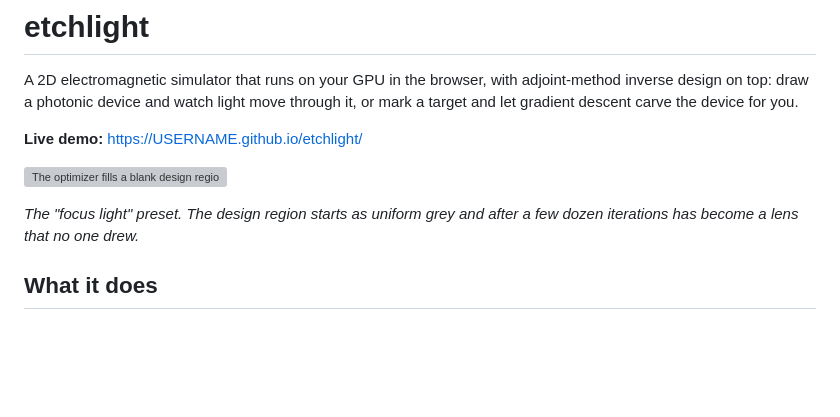
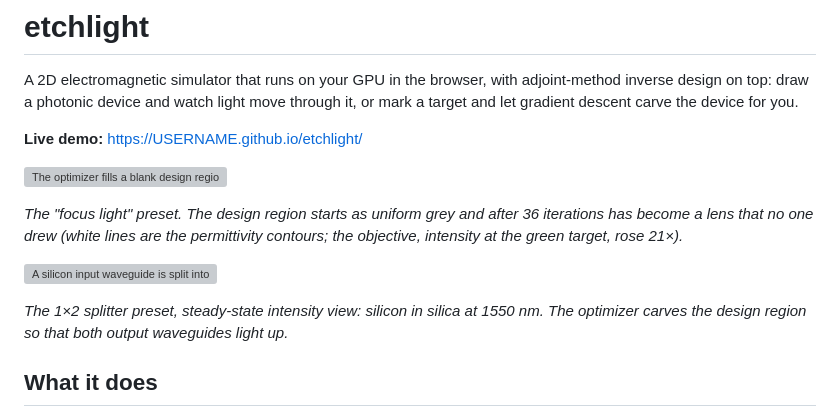
Before and after one commit to Aditya-Gautham/etchlight, a Markdown page: README.md, the part around one of its changes. Rendered like a GitHub page; blank space fills up the shorter version; grey boxes are pictures that could not be loaded.

```diff
--- a/README.md
+++ b/README.md
@@ -9,7 +9,11 @@ for you.
 
 ![The optimizer fills a blank design region with a pattern that focuses a plane wave onto the target square](docs/media/inverse-lens.gif)
 
-*The "focus light" preset. The design region starts as uniform grey and after a few dozen iterations has become a lens that no one drew.*
+*The "focus light" preset. The design region starts as uniform grey and after 36 iterations has become a lens that no one drew (white lines are the permittivity contours; the objective, intensity at the green target, rose 21×).*
+
+![A silicon input waveguide is split into two outputs by an optimized design region](docs/media/inverse-splitter.gif)
+
+*The 1×2 splitter preset, steady-state intensity view: silicon in silica at 1550 nm. The optimizer carves the design region so that both output waveguides light up.*
 
 ## What it does
 
```
Also changed, not shown: other parts of README.md (+8 -0 lines), docs/media/double-slit.png (added), docs/media/ring-resonator-page.png (added), 8 other files.
